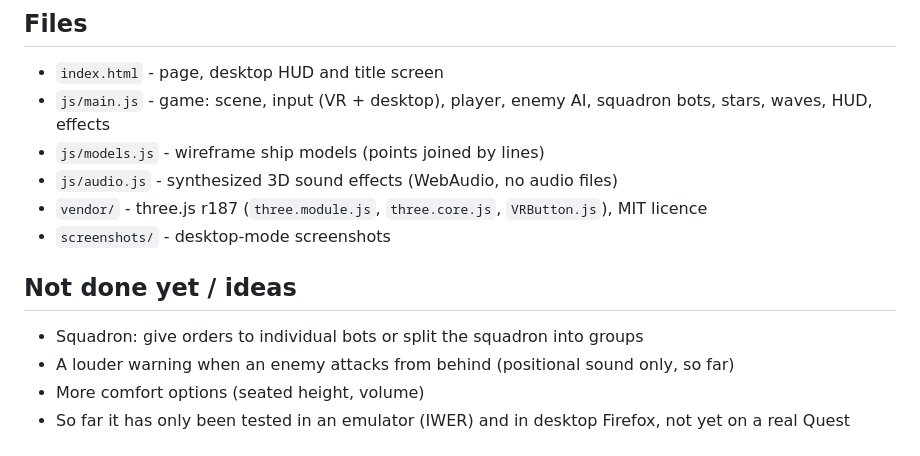
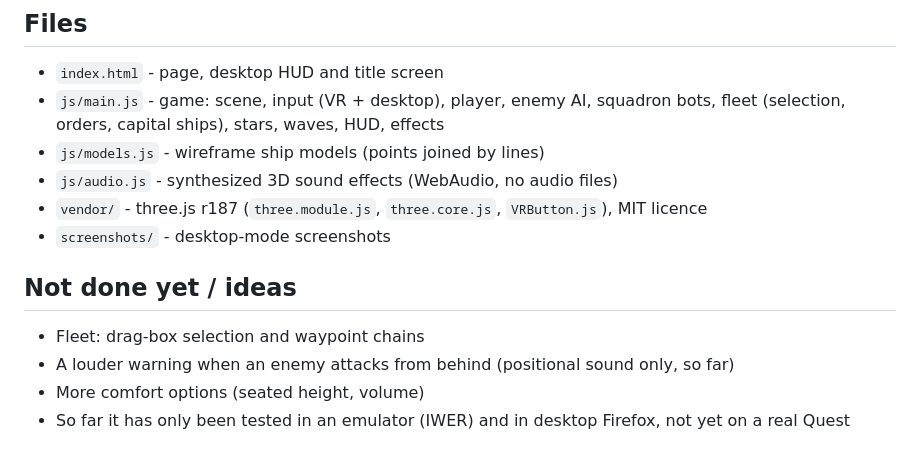
Before and after one commit to willcoding11/vr-battle-room, a Markdown page: README.md, the part around one of its changes. GitHub-like rendering.

```diff
--- a/README.md
+++ b/README.md
@@ -152,7 +196,7 @@ the left stick to put the box back in its default spot.
 ## Files
 
 - `index.html` - page, desktop HUD and title screen
-- `js/main.js` - game: scene, input (VR + desktop), player, enemy AI, squadron bots, stars, waves, HUD, effects
+- `js/main.js` - game: scene, input (VR + desktop), player, enemy AI, squadron bots, fleet (selection, orders, capital ships), stars, waves, HUD, effects
 - `js/models.js` - wireframe ship models (points joined by lines)
 - `js/audio.js` - synthesized 3D sound effects (WebAudio, no audio files)
 - `vendor/` - three.js r187 (`three.module.js`, `three.core.js`, `VRButton.js`), MIT licence
@@ -160,7 +204,7 @@ the left stick to put the box back in its default spot.
 
 ## Not done yet / ideas
 
-- Squadron: give orders to individual bots or split the squadron into groups
+- Fleet: drag-box selection and waypoint chains
 - A louder warning when an enemy attacks from behind (positional sound only, so far)
 - More comfort options (seated height, volume)
 - So far it has only been tested in an emulator (IWER) and in desktop Firefox, not yet on a real Quest
```
Also changed, not shown: other parts of README.md (+56 -12 lines), screenshots/13-fleet.png (added), 2 other files.
